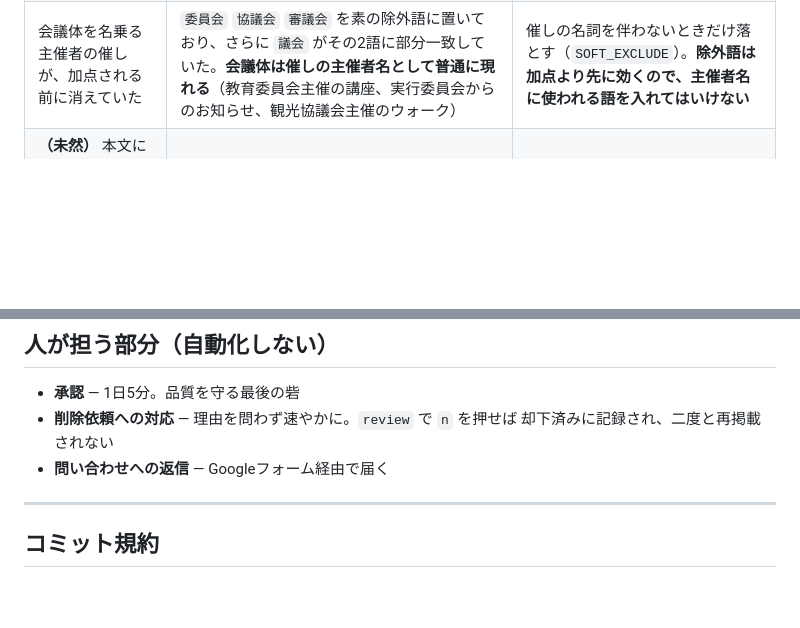
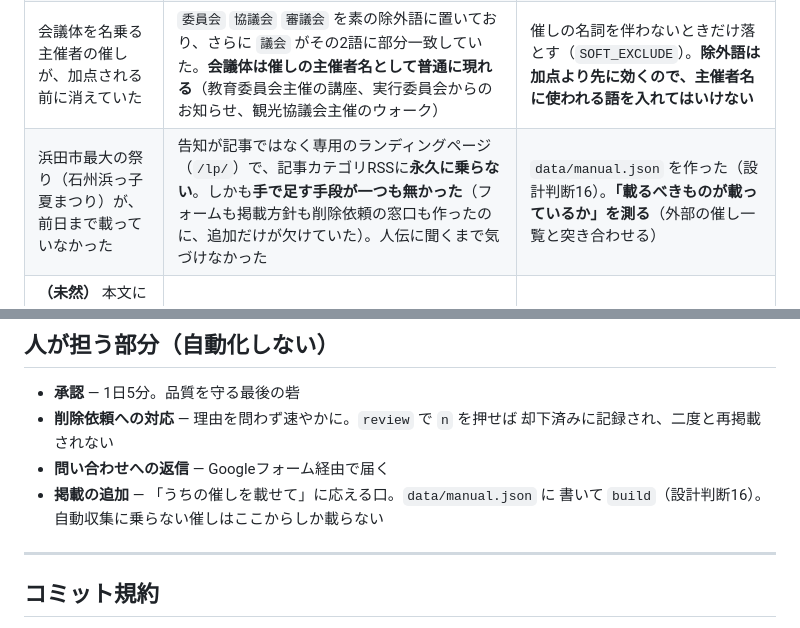
Before and after one commit to raidock/iwami-goyomi, a Markdown page: CLAUDE.md, 2 parts joined by grey strips. GitHub-like rendering; blank space fills up the shorter version.

```diff
--- a/CLAUDE.md
+++ b/CLAUDE.md
@@ -253,6 +280,7 @@ GitHub Actions のサーバーは UTC です。`date.today()` をそのまま使
 | 期間の終わりが開始より前になり「8月18日〜8月17日」と表示された | ページ側が「8月31（金）」と日を落としており、同じ節の注記「※8月10日～8月17日は開催しません」の日付を終わりとして拾った | `date_end < date_start` なら終わりを捨てる（**出口で結果を検証する**。入口を直すと `8月31日〜9月1日` を誤読しかねない） |
 | 「締切あり」タグが、締切と無関係のものを表示していた | タグはRSSタイトルの「まで」から、締切は詳細ページから取っており、**両者が一度も噛み合っていなかった**（締切が取れている16件にタグは0件、タグが付いた2件はどちらも会期末の「まで」） | タグを廃止。**表示している値が何から計算されているかを確かめる**（名前が一致していても、入力が違えば別のものを指す） |
 | 会議体を名乗る主催者の催しが、加点される前に消えていた | `委員会` `協議会` `審議会` を素の除外語に置いており、さらに `議会` がその2語に部分一致していた。**会議体は催しの主催者名として普通に現れる**（教育委員会主催の講座、実行委員会からのお知らせ、観光協議会主催のウォーク） | 催しの名詞を伴わないときだけ落とす（`SOFT_EXCLUDE`）。**除外語は加点より先に効くので、主催者名に使われる語を入れてはいけない** |
+| 浜田市最大の祭り（石州浜っ子夏まつり）が、前日まで載っていなかった | 告知が記事ではなく専用のランディングページ（`/lp/`）で、記事カテゴリRSSに**永久に乗らない**。しかも**手で足す手段が一つも無かった**（フォームも掲載方針も削除依頼の窓口も作ったのに、追加だけが欠けていた）。人伝に聞くまで気づけなかった | `data/manual.json` を作った（設計判断16）。**「載るべきものが載っているか」を測る**（外部の催し一覧と突き合わせる） |
 | **（未然）** 本文に除外語を当てると大田市最大の祭り（天領さん）が消えるところだった | 除外語彙はタイトル向けに育てたもので、本文には行政語（実行委員会・入札）が普通に混ざる | 語彙の適用範囲を変えるときは実データで測る（設計判断13） |
 | **（未然）** 除去語に `sidebar` を足せば公開中5件の本文が消えていた | 江津市観光協会は記事本文を包む div に状態クラス `-sidebar-on` を付けている。**枠の名前と、枠の有無を示す名前は違う** | 除去語は1語ずつ実データで測ってから足す。損失が出た語は入れない |
 
@@ -386,6 +417,8 @@ municipalities:
 - **削除依頼への対応** — 理由を問わず速やかに。`review` で `n` を押せば
   却下済みに記録され、二度と再掲載されない
 - **問い合わせへの返信** — Googleフォーム経由で届く
+- **掲載の追加** — 「うちの催しを載せて」に応える口。`data/manual.json` に
+  書いて `build`（設計判断16）。自動収集に乗らない催しはここからしか載らない
 
 ---
 
```
Also changed, not shown: other parts of CLAUDE.md (+32 -2 lines).
